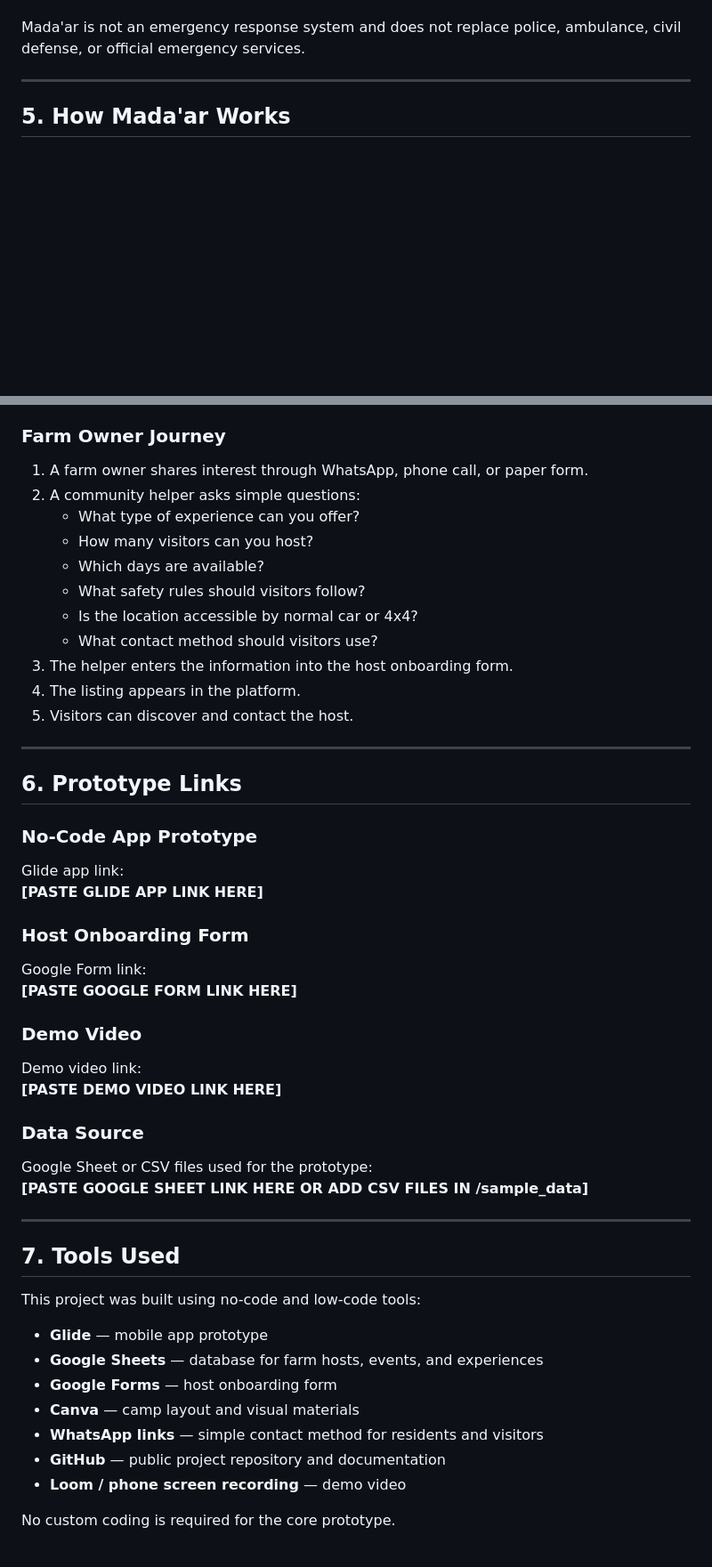
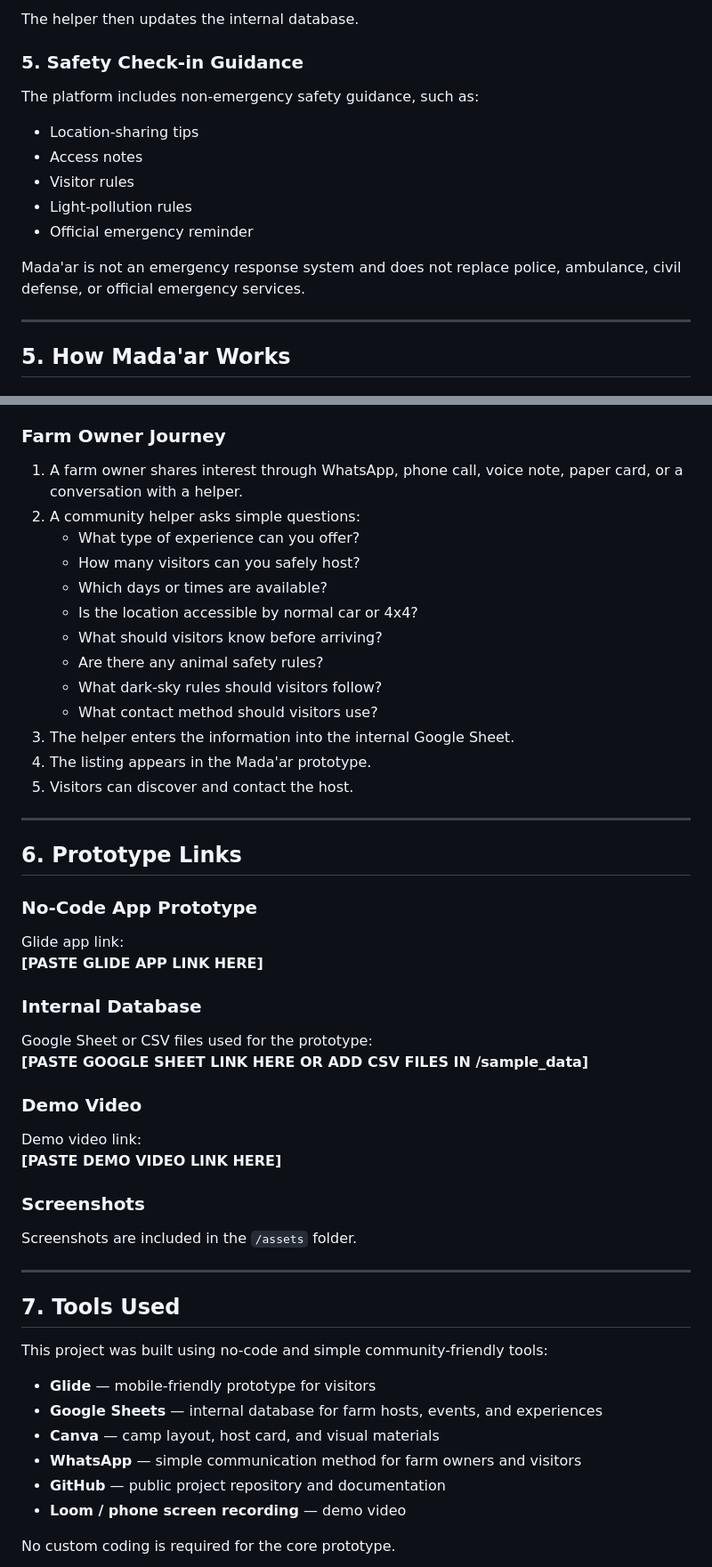
Before and after one commit to roadkillgto/madaar-discovery, a Markdown page: README.md, 2 parts joined by grey strips. Shown at 89% size. Drawn GitHub-style; blank space fills up the shorter version.

```diff
--- a/README.md
+++ b/README.md
@@ -120,3 +146,14 @@ The prototype includes:
+The helper then updates the internal database.
+
+### 5. Safety Check-in Guidance
+
+The platform includes non-emergency safety guidance, such as:
+
+- Location-sharing tips
+- Access notes
+- Visitor rules
+- Light-pollution rules
+- Official emergency reminder
 
 Mada'ar is not an emergency response system and does not replace police, ambulance, civil defense, or official emergency services.
 
@@ -136,16 +173,18 @@ Mada'ar is not an emergency response system and does not replace police, ambulan
 
 ### Farm Owner Journey
 
-1. A farm owner shares interest through WhatsApp, phone call, or paper form.
+1. A farm owner shares interest through WhatsApp, phone call, voice note, paper card, or a conversation with a helper.
 2. A community helper asks simple questions:
    - What type of experience can you offer?
-   - How many visitors can you host?
-   - Which days are available?
-   - What safety rules should visitors follow?
+   - How many visitors can you safely host?
+   - Which days or times are available?
    - Is the location accessible by normal car or 4x4?
+   - What should visitors know before arriving?
+   - Are there any animal safety rules?
+   - What dark-sky rules should visitors follow?
    - What contact method should visitors use?
-3. The helper enters the information into the host onboarding form.
-4. The listing appears in the platform.
+3. The helper enters the information into the internal Google Sheet.
+4. The listing appears in the Mada'ar prototype.
 5. Visitors can discover and contact the host.
 
 ---
@@ -157,32 +196,30 @@ Mada'ar is not an emergency response system and does not replace police, ambulan
 Glide app link:
 **[PASTE GLIDE APP LINK HERE]**
 
-### Host Onboarding Form
+### Internal Database
 
-Google Form link:
-**[PASTE GOOGLE FORM LINK HERE]**
+Google Sheet or CSV files used for the prototype:
+**[PASTE GOOGLE SHEET LINK HERE OR ADD CSV FILES IN /sample_data]**
 
 ### Demo Video
 
 Demo video link:
 **[PASTE DEMO VIDEO LINK HERE]**
 
-### Data Source
+### Screenshots
 
-Google Sheet or CSV files used for the prototype:
-**[PASTE GOOGLE SHEET LINK HERE OR ADD CSV FILES IN /sample_data]**
+Screenshots are included in the `/assets` folder.
 
 ---
 
 ## 7. Tools Used
 
-This project was built using no-code and low-code tools:
+This project was built using no-code and simple community-friendly tools:
 
-- **Glide** — mobile app prototype
-- **Google Sheets** — database for farm hosts, events, and experiences
-- **Google Forms** — host onboarding form
-- **Canva** — camp layout and visual materials
-- **WhatsApp links** — simple contact method for residents and visitors
+- **Glide** — mobile-friendly prototype for visitors
+- **Google Sheets** — internal database for farm hosts, events, and experiences
+- **Canva** — camp layout, host card, and visual materials
+- **WhatsApp** — simple communication method for farm owners and visitors
 - **GitHub** — public project repository and documentation
 - **Loom / phone screen recording** — demo video
 
```
Also changed, not shown: other parts of README.md (+191 -64 lines).
